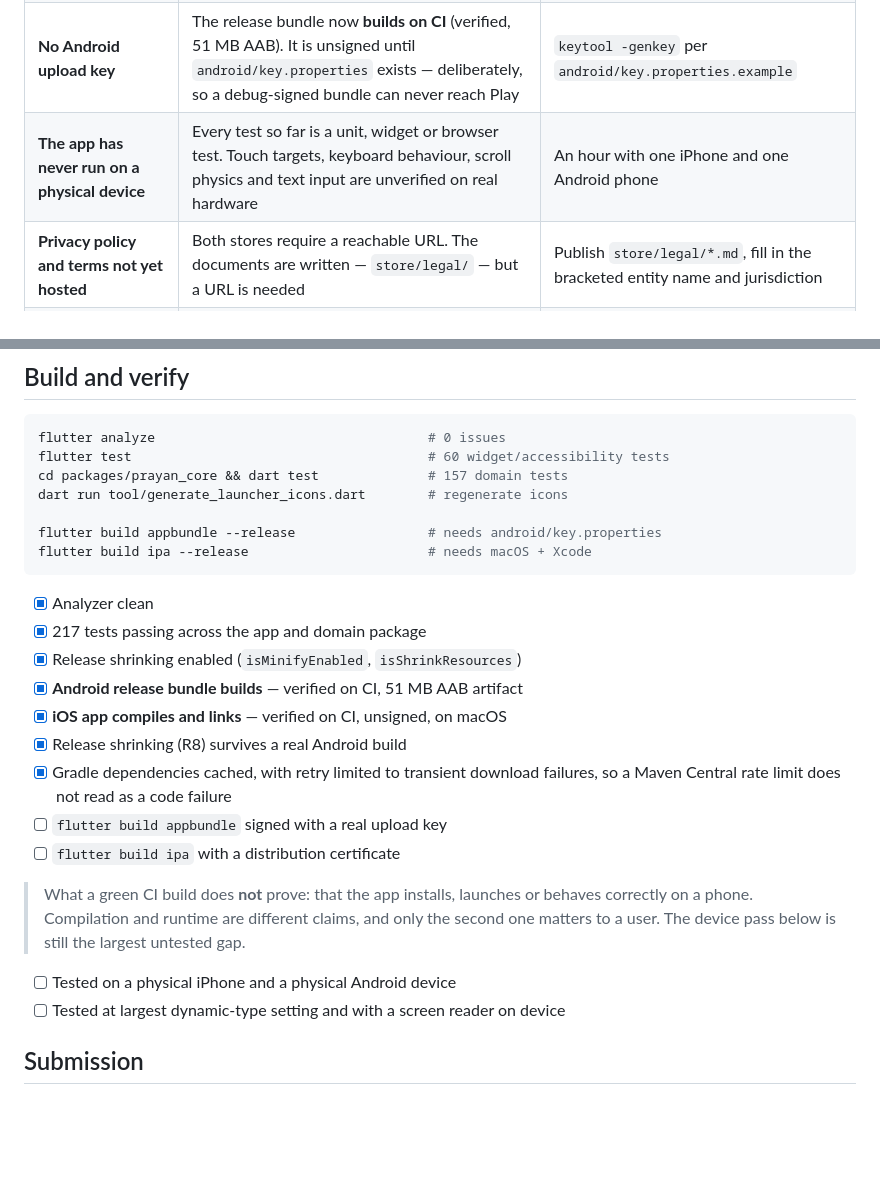
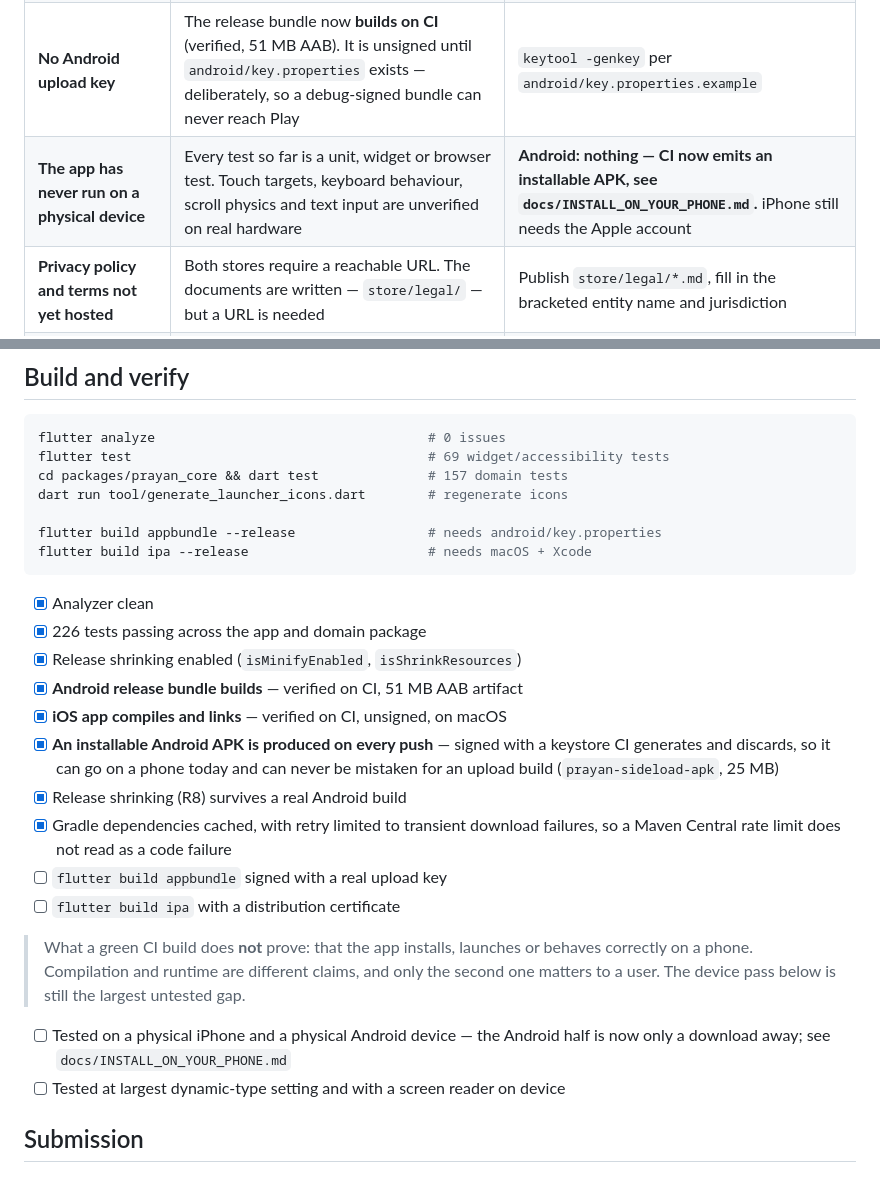
Before and after one commit to shivanagaraj53-lgtm/Shiva-Prayan, a Markdown page: docs/RELEASE_CHECKLIST.md, 2 parts joined by grey strips. Drawn GitHub-style; blank space fills up the shorter version.

Commit message:
Record the installable APK and the current test count
Co-Authored-By: Claude Opus 5 <noreply@anthropic.com>
Claude-Session: https://claude.ai/code/session_01WP9bJrn1eiKGQCD8eDSTn1

````diff
--- a/docs/RELEASE_CHECKLIST.md
+++ b/docs/RELEASE_CHECKLIST.md
@@ -20,7 +20,7 @@ machine, or a decision that is yours.
 | **No Apple Developer / Play Console account wired up** | Nothing can be uploaded without one | Enrol (Apple $99/yr, Play $25 one-off), create the app records |
 | **No signed iOS build** | The iOS app now **compiles on CI** (verified, unsigned, on macOS). Producing an uploadable IPA needs a distribution certificate | Enrol, then add the certificate secrets listed in `.github/workflows/build.yml` |
 | **No Android upload key** | The release bundle now **builds on CI** (verified, 51 MB AAB). It is unsigned until `android/key.properties` exists — deliberately, so a debug-signed bundle can never reach Play | `keytool -genkey` per `android/key.properties.example` |
-| **The app has never run on a physical device** | Every test so far is a unit, widget or browser test. Touch targets, keyboard behaviour, scroll physics and text input are unverified on real hardware | An hour with one iPhone and one Android phone |
+| **The app has never run on a physical device** | Every test so far is a unit, widget or browser test. Touch targets, keyboard behaviour, scroll physics and text input are unverified on real hardware | **Android: nothing — CI now emits an installable APK, see `docs/INSTALL_ON_YOUR_PHONE.md`.** iPhone still needs the Apple account |
 | **Privacy policy and terms not yet hosted** | Both stores require a reachable URL. The documents are written — `store/legal/` — but a URL is needed | Publish `store/legal/*.md`, fill in the bracketed entity name and jurisdiction |
 | ~~No store screenshots~~ | Done — `store/screenshots/`, three device classes | — |
 | **Firebase is not connected** | The app works fully on device-local storage, but there is no sync, no account recovery and no server-authoritative scoring | `docs/FIREBASE_SETUP.md`, then the backend in `Shiva-PrayanAI` |
@@ -109,7 +109,7 @@ advice. The app is built not to be, and the listing has to match:
 
 ```bash
 flutter analyze                                   # 0 issues
-flutter test                                      # 60 widget/accessibility tests
+flutter test                                      # 69 widget/accessibility tests
 cd packages/prayan_core && dart test              # 157 domain tests
 dart run tool/generate_launcher_icons.dart        # regenerate icons
 
@@ -118,10 +118,13 @@ flutter build ipa --release                       # needs macOS + Xcode
 ```
 
 - [x] Analyzer clean
-- [x] 217 tests passing across the app and domain package
+- [x] 226 tests passing across the app and domain package
 - [x] Release shrinking enabled (`isMinifyEnabled`, `isShrinkResources`)
 - [x] **Android release bundle builds** — verified on CI, 51 MB AAB artifact
 - [x] **iOS app compiles and links** — verified on CI, unsigned, on macOS
+- [x] **An installable Android APK is produced on every push** — signed with a
+      keystore CI generates and discards, so it can go on a phone today and can
+      never be mistaken for an upload build (`prayan-sideload-apk`, 25 MB)
 - [x] Release shrinking (R8) survives a real Android build
 - [x] Gradle dependencies cached, with retry limited to transient download
       failures, so a Maven Central rate limit does not read as a code failure
@@ -132,7 +135,8 @@ flutter build ipa --release                       # needs macOS + Xcode
 > behaves correctly on a phone. Compilation and runtime are different claims,
 > and only the second one matters to a user. The device pass below is still the
 > largest untested gap.
-- [ ] Tested on a physical iPhone and a physical Android device
+- [ ] Tested on a physical iPhone and a physical Android device — the Android
+      half is now only a download away; see `docs/INSTALL_ON_YOUR_PHONE.md`
 - [ ] Tested at largest dynamic-type setting and with a screen reader on device
 
 ## Submission
````
